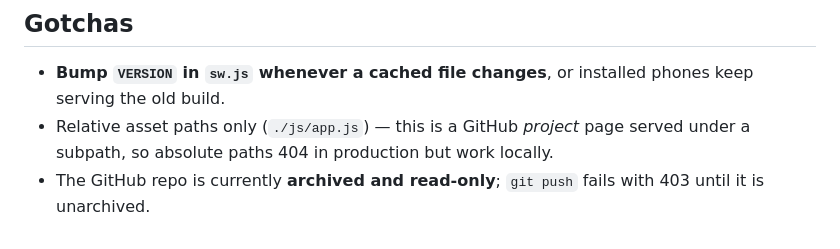
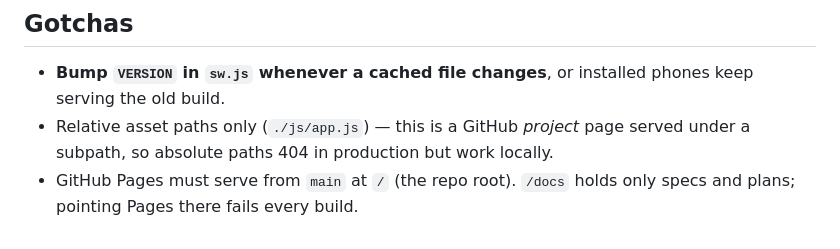
Before and after one commit to PapaJoeu/KevsBitchinPrintCalculator, a Markdown page: CLAUDE.md, the part around the change. Rendered like a GitHub page.

Commit message:
Replace the stale archived-repo note with the Pages source gotcha
The repo is unarchived and pushes work again. What actually broke every
Pages build was the source pointing at /docs instead of the repo root.

Co-Authored-By: Claude Fable 5.1 <noreply@anthropic.com>

```diff
--- a/CLAUDE.md
+++ b/CLAUDE.md
@@ -64,5 +64,5 @@ keys each one into the machine separately.
   phones keep serving the old build.
 - Relative asset paths only (`./js/app.js`) — this is a GitHub *project* page
   served under a subpath, so absolute paths 404 in production but work locally.
-- The GitHub repo is currently **archived and read-only**; `git push` fails
-  with 403 until it is unarchived.
+- GitHub Pages must serve from `main` at `/` (the repo root). `/docs` holds
+  only specs and plans; pointing Pages there fails every build.
```
